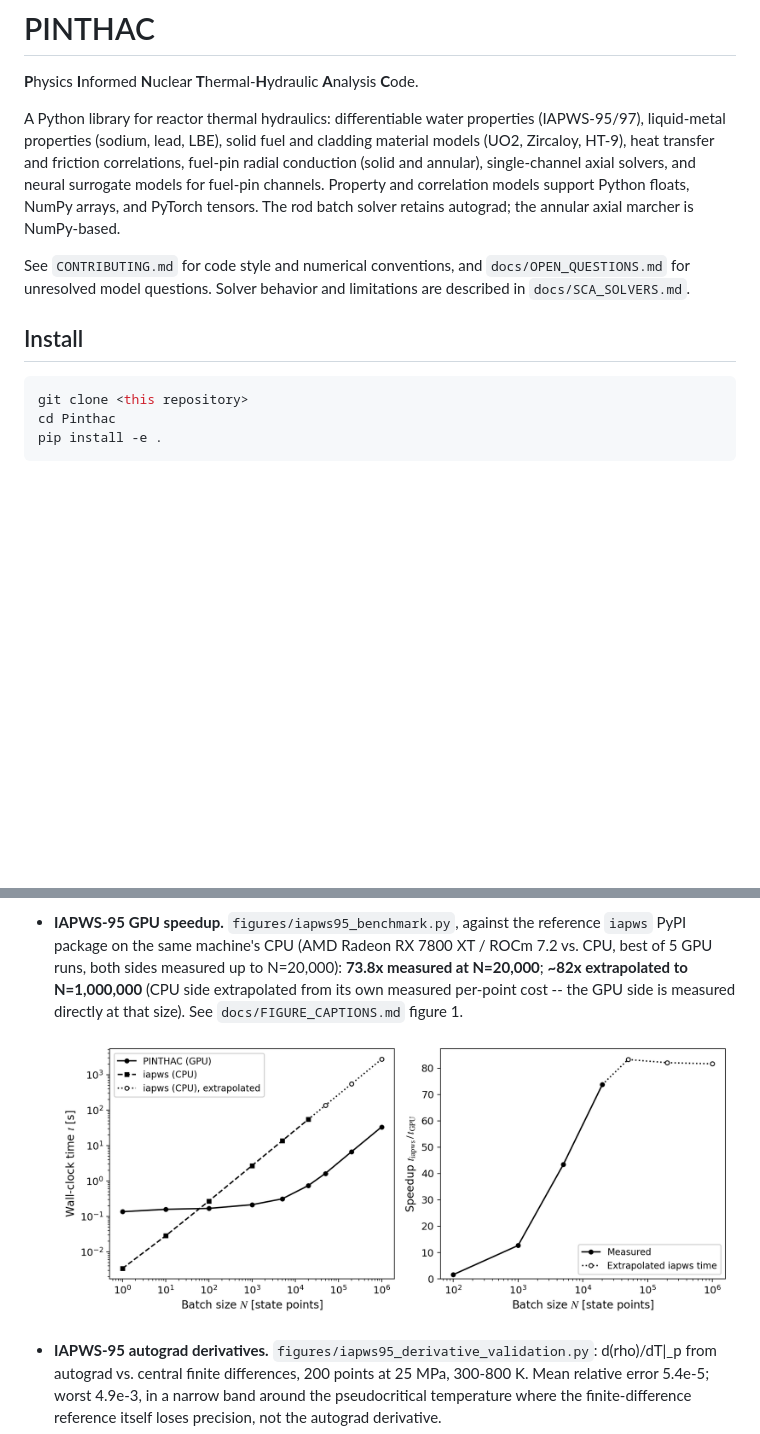
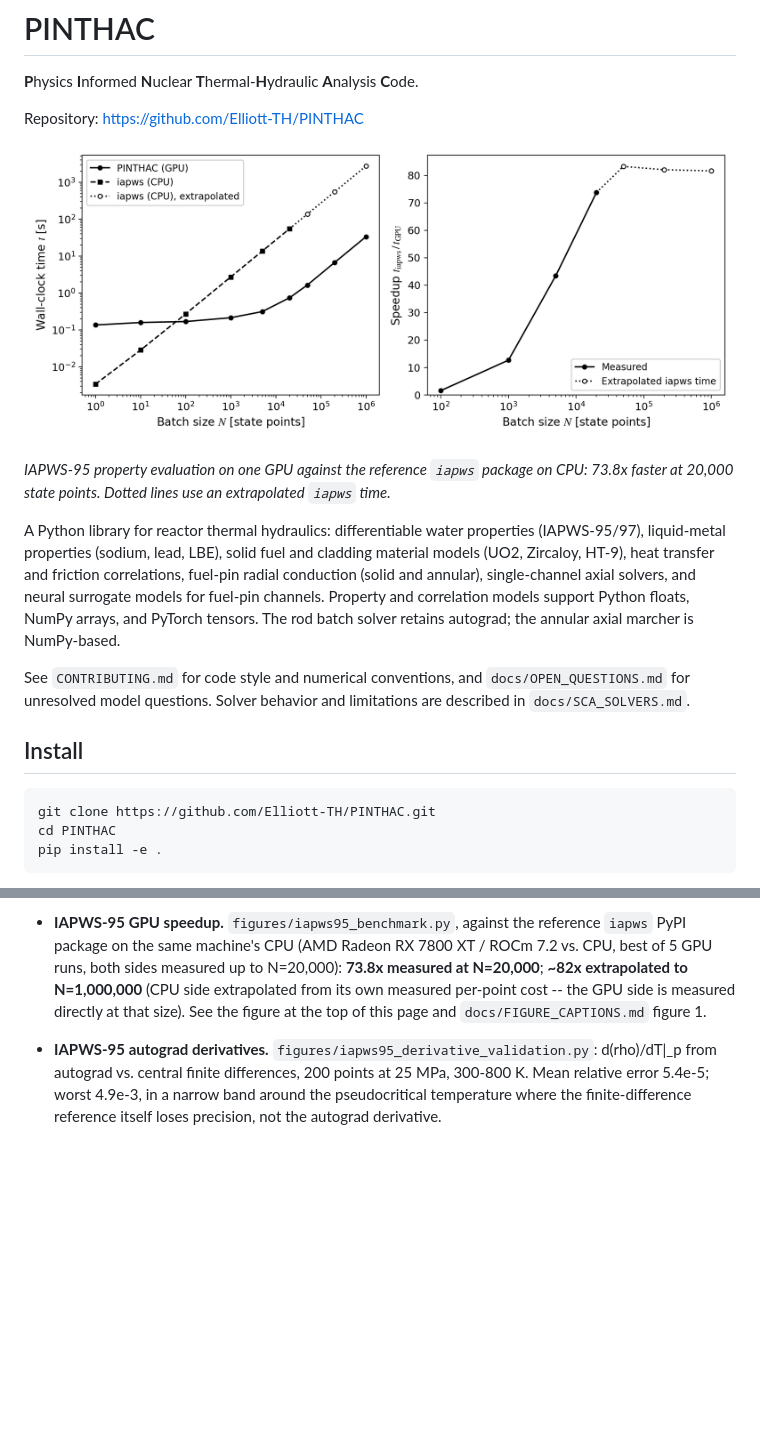
Before and after one commit to Elliott-TH/PINTHAC, a Markdown page: README.md, 2 parts joined by grey strips. GitHub-like rendering; blank space fills up the shorter version.

````diff
--- a/README.md
+++ b/README.md
@@ -1,6 +1,13 @@
 # PINTHAC
 
 **P**hysics **I**nformed **N**uclear **T**hermal-**H**ydraulic **A**nalysis **C**ode.
+
+Repository: <https://github.com/Elliott-TH/PINTHAC>
+
+![Wall-clock time and speedup of PINTHAC's GPU-batched IAPWS-95 against the iapws package](figures/output/iapws95-benchmark.png)
+
+*IAPWS-95 property evaluation on one GPU against the reference `iapws` package on CPU:
+73.8x faster at 20,000 state points. Dotted lines use an extrapolated `iapws` time.*
 
 A Python library for reactor thermal hydraulics: differentiable water properties
 (IAPWS-95/97), liquid-metal properties (sodium, lead, LBE), solid fuel and cladding
@@ -17,8 +24,8 @@ limitations are described in `docs/SCA_SOLVERS.md`.
 ## Install
 
 ```bash
-git clone <this repository>
-cd Pinthac
+git clone https://github.com/Elliott-TH/PINTHAC.git
+cd PINTHAC
 pip install -e .
 ```
 
@@ -155,10 +204,7 @@ actually ran on this machine -- see the cited file for how to reproduce it.
   `iapws` PyPI package on the same machine's CPU (AMD Radeon RX 7800 XT / ROCm 7.2 vs.
   CPU, best of 5 GPU runs, both sides measured up to N=20,000): **73.8x measured at
   N=20,000**; **~82x extrapolated to N=1,000,000** (CPU side extrapolated from its own
-  measured per-point cost -- the GPU side is measured directly at that size). See `docs/FIGURE_CAPTIONS.md` figure 1.
-
-  ![IAPWS-95 wall-clock time and speedup against the iapws package](figures/output/iapws95-benchmark.png)
-
+  measured per-point cost -- the GPU side is measured directly at that size). See the figure at the top of this page and `docs/FIGURE_CAPTIONS.md` figure 1.
 - **IAPWS-95 autograd derivatives.** `figures/iapws95_derivative_validation.py`:
   d(rho)/dT|_p from autograd vs. central finite differences, 200 points at 25 MPa,
   300-800 K. Mean relative error 5.4e-5; worst 4.9e-3, in a narrow band around the
````
Also changed, not shown: other parts of README.md (+42 -0 lines).
